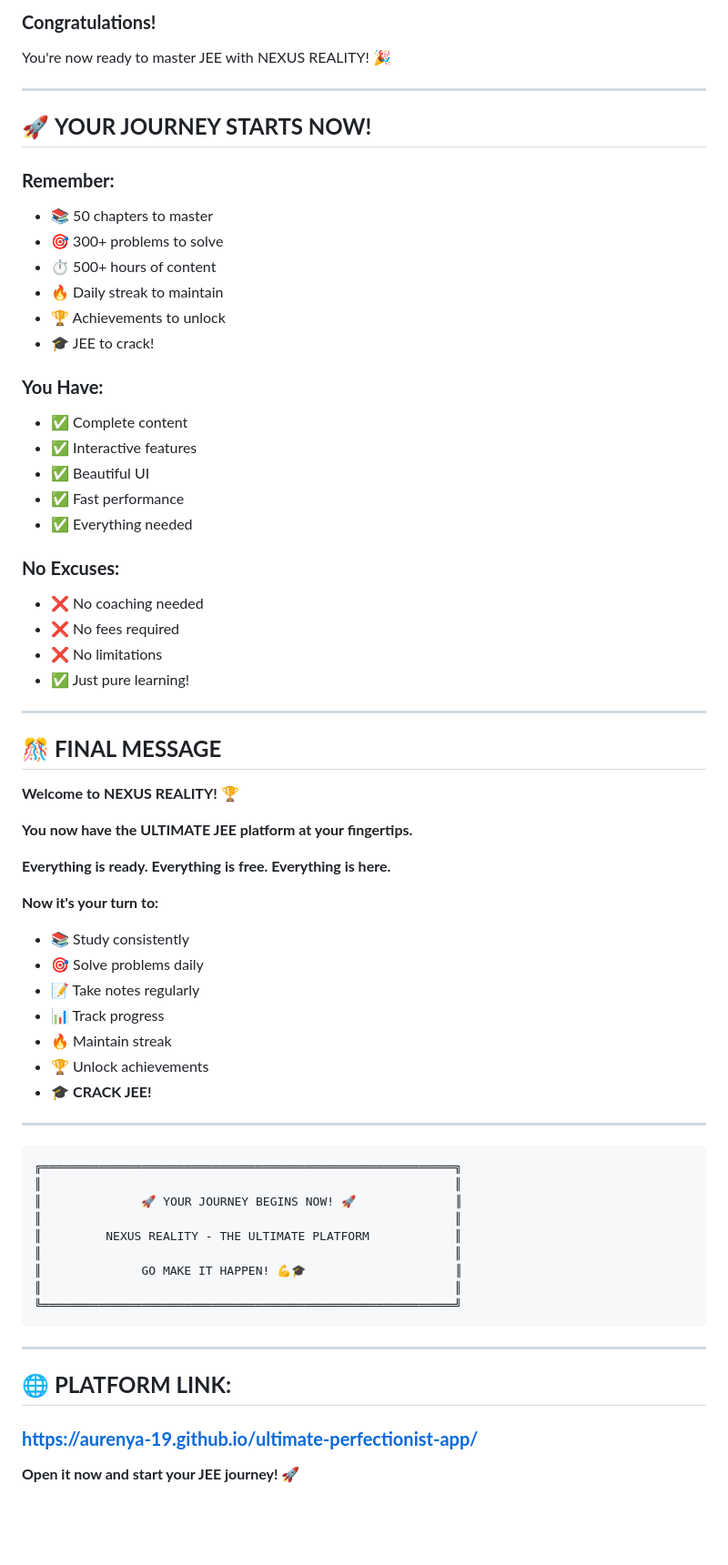
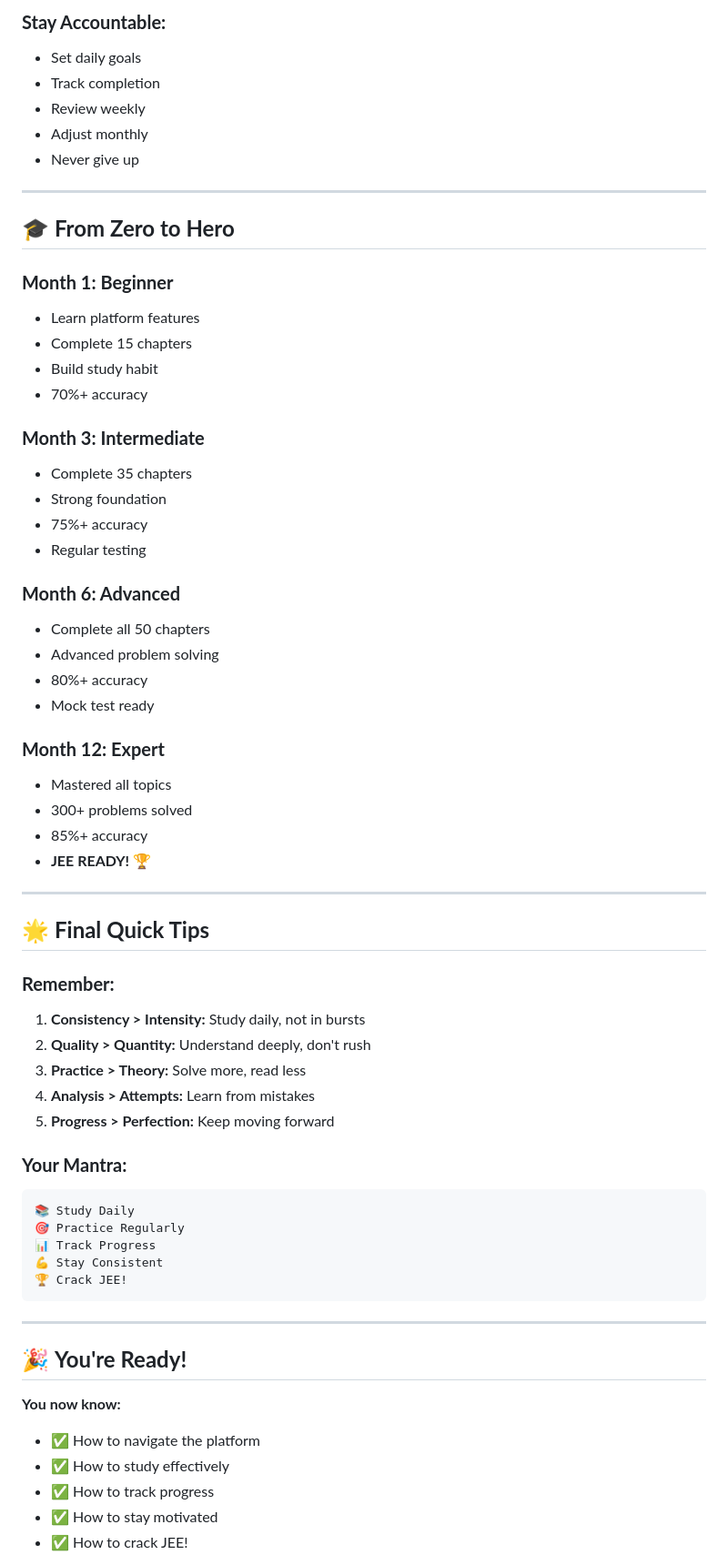
Before and after one commit to Aurenya-19/ultimate-perfectionist-app, a Markdown page: QUICKSTART.md, the part around one of its changes. Shown at 91% size. Drawn GitHub-style; blank space fills up the shorter version.

Commit message:
⚡ Quick Start Guide: 5-Minute Setup + First Day Checklist + Power User Tips!

````diff
--- a/QUICKSTART.md
+++ b/QUICKSTART.md
@@ -279,69 +331,67 @@ A: Click "My Notes" or press `N`
 
-### **Congratulations!**
-You're now ready to master JEE with NEXUS REALITY! 🎉
+### **Stay Accountable:**
+- Set daily goals
+- Track completion
+- Review weekly
+- Adjust monthly
+- Never give up
 
 ---
 
-## 🚀 **YOUR JOURNEY STARTS NOW!**
+## 🎓 **From Zero to Hero**
 
-### **Remember:**
-- 📚 50 chapters to master
-- 🎯 300+ problems to solve
-- ⏱️ 500+ hours of content
-- 🔥 Daily streak to maintain
-- 🏆 Achievements to unlock
-- 🎓 JEE to crack!
+### **Month 1: Beginner**
+- Learn platform features
+- Complete 15 chapters
+- Build study habit
+- 70%+ accuracy
 
-### **You Have:**
-- ✅ Complete content
-- ✅ Interactive features
-- ✅ Beautiful UI
-- ✅ Fast performance
-- ✅ Everything needed
+### **Month 3: Intermediate**
+- Complete 35 chapters
+- Strong foundation
+- 75%+ accuracy
+- Regular testing
 
-### **No Excuses:**
-- ❌ No coaching needed
-- ❌ No fees required
-- ❌ No limitations
-- ✅ Just pure learning!
+### **Month 6: Advanced**
+- Complete all 50 chapters
+- Advanced problem solving
+- 80%+ accuracy
+- Mock test ready
+
+### **Month 12: Expert**
+- Mastered all topics
+- 300+ problems solved
+- 85%+ accuracy
+- **JEE READY!** 🏆
 
 ---
 
-## 🎊 **FINAL MESSAGE**
+## 🌟 **Final Quick Tips**
 
-**Welcome to NEXUS REALITY!** 🏆
+### **Remember:**
+1. **Consistency > Intensity:** Study daily, not in bursts
+2. **Quality > Quantity:** Understand deeply, don't rush
+3. **Practice > Theory:** Solve more, read less
+4. **Analysis > Attempts:** Learn from mistakes
+5. **Progress > Perfection:** Keep moving forward
 
-**You now have the ULTIMATE JEE platform at your fingertips.**
-
-**Everything is ready. Everything is free. Everything is here.**
-
-**Now it's your turn to:**
-- 📚 Study consistently
-- 🎯 Solve problems daily
-- 📝 Take notes regularly
-- 📊 Track progress
-- 🔥 Maintain streak
-- 🏆 Unlock achievements
-- 🎓 **CRACK JEE!**
-
----
-
+### **Your Mantra:**
 ```
-╔══════════════════════════════════════════════════════════╗
-║                                                          ║
-║              🚀 YOUR JOURNEY BEGINS NOW! 🚀              ║
-║                                                          ║
-║         NEXUS REALITY - THE ULTIMATE PLATFORM            ║
-║                                                          ║
-║              GO MAKE IT HAPPEN! 💪🎓                     ║
-║                                                          ║
-╚══════════════════════════════════════════════════════════╝
+📚 Study Daily
+🎯 Practice Regularly
+📊 Track Progress
+💪 Stay Consistent
+🏆 Crack JEE!
 ```
 
 ---
 
-## 🌐 **PLATFORM LINK:**
-### **https://aurenya-19.github.io/ultimate-perfectionist-app/**
+## 🎉 **You're Ready!**
 
-**Open it now and start your JEE journey! 🚀**
+**You now know:**
+- ✅ How to navigate the platform
+- ✅ How to study effectively
+- ✅ How to track progress
+- ✅ How to stay motivated
+- ✅ How to crack JEE!
 
````
Also changed, not shown: other parts of QUICKSTART.md (+281 -204 lines).
